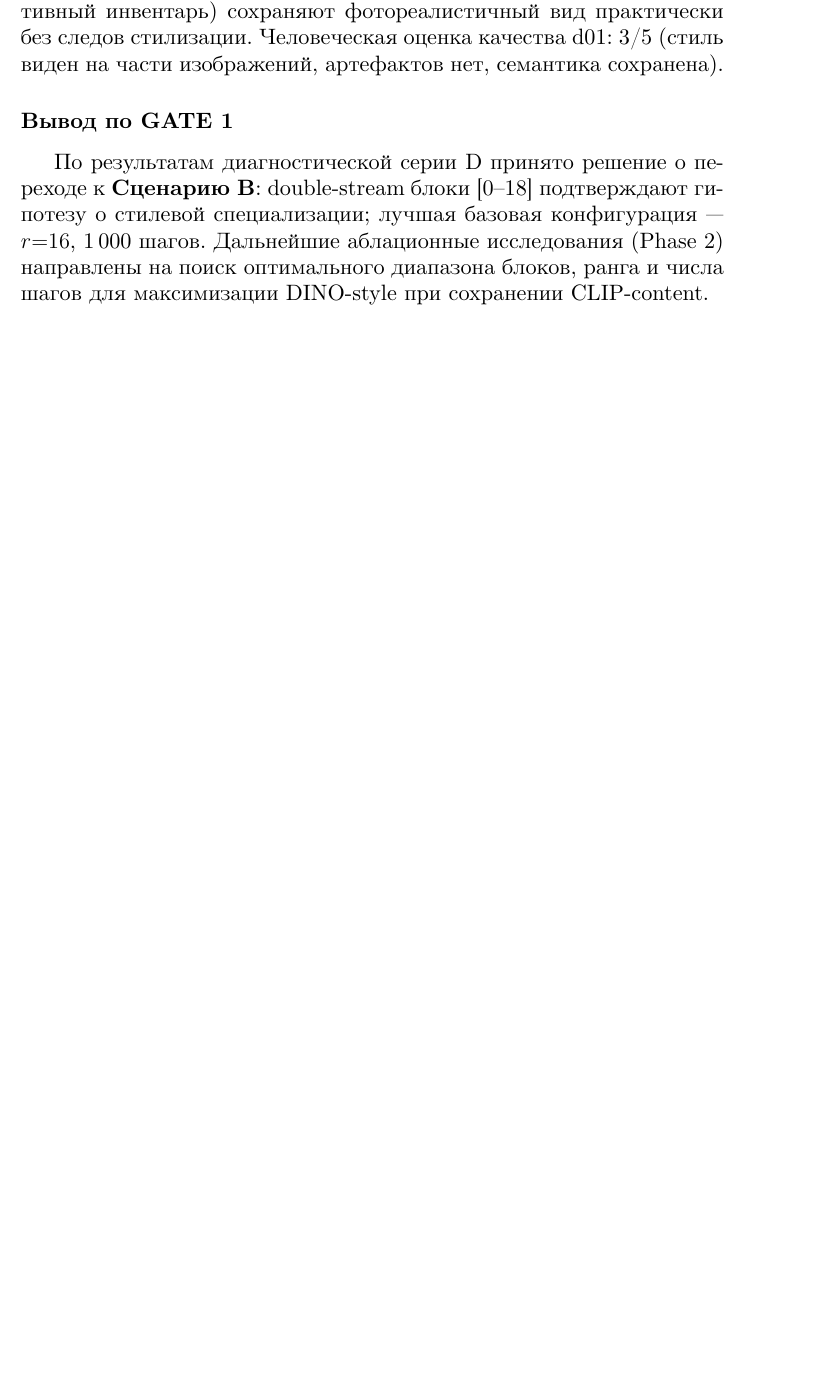
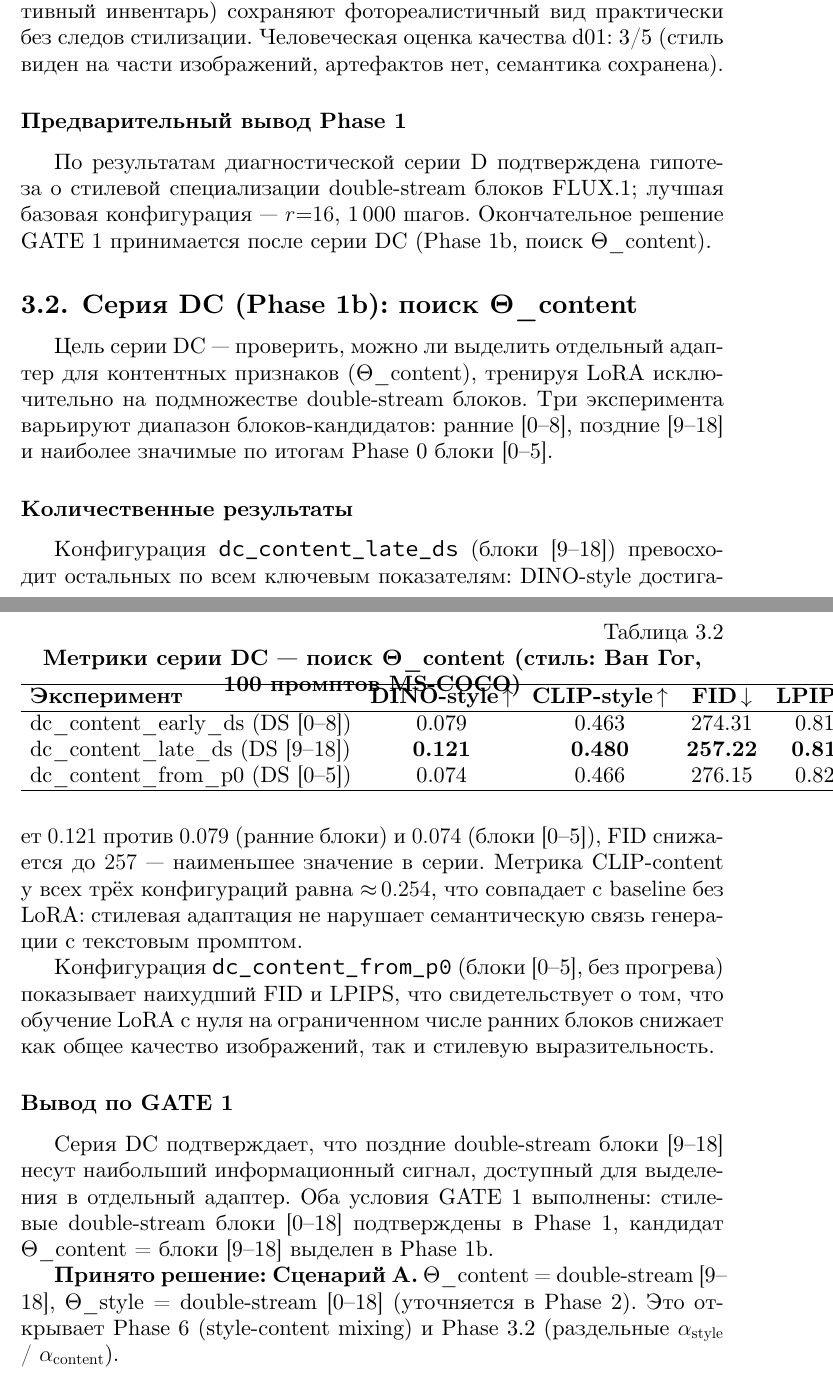
Before and after one commit to betyavan/b-lora-flux, a LaTeX thesis (thesis/main.tex, which reads thesis/chapter5_results.tex): part of page 42 of 56 before the commit and two parts of pages 42 and 43 of 57 after it, the two joined at a grey line, cut so that both start at the same text, the shorter picture padded with empty space. Compiled offline with XeLaTeX; a missing font is replaced by an installed copy or a similar font.

Commit message:
results(phase_1b): record DC metrics and add thesis section
dc_content_late_ds (DS [9-18]) wins across all metrics:
DINO-style=0.121, FID=257.22. GATE 1 → Scenario A,
Θ_content = double-stream blocks [9-18].

- experiments/plan.md: fill DC-01/02/03 metrics, mark [x], add GATE 1 decision
- thesis/chapter5_results.tex: add Phase 1b subsection with table and GATE 1 conclusion

```diff
--- a/thesis/chapter5_results.tex
+++ b/thesis/chapter5_results.tex
@@ -66,10 +66,57 @@ DINO-style с~$0.191$ до~$0.162$ при сохранении LPIPS и ухуд
 Человеческая оценка качества d01: 3/5 (стиль виден на части изображений,
 артефактов нет, семантика сохранена).
 
+\subsubsection*{Предварительный вывод Phase~1}
+
+По результатам диагностической серии~D подтверждена гипотеза о стилевой специализации
+double-stream блоков FLUX.1; лучшая базовая конфигурация~--- $r{=}16$, 1\,000~шагов.
+Окончательное решение GATE~1 принимается после серии~DC (Phase~1b, поиск Θ\_content).
+
+% ----------------------------------------------------------------
+\subsection{Серия DC (Phase~1b): поиск Θ\_content}
+\label{sec:results_phase1b}
+
+Цель серии~DC~--- проверить, можно ли выделить отдельный адаптер для контентных
+признаков~(Θ\_content), тренируя LoRA исключительно на подмножестве double-stream блоков.
+Три эксперимента варьируют диапазон блоков-кандидатов: ранние~[0–8], поздние~[9–18]
+и наиболее значимые по итогам Phase~0 блоки~[0–5].
+
+\subsubsection*{Количественные результаты}
+
+\begin{table}[h]
+\centering
+\caption{Метрики серии DC~--- поиск Θ\_content (стиль: Ван~Гог, 100~промптов MS-COCO)}
+\label{tab:phase1b_metrics}
+\begin{tabular}{lcccc}
+\hline
+\textbf{Эксперимент} & \textbf{DINO-style\,$\uparrow$} & \textbf{CLIP-style\,$\uparrow$} & \textbf{FID\,$\downarrow$} & \textbf{LPIPS\,$\downarrow$} \\
+\hline
+dc\_content\_early\_ds (DS [0–8])  & 0.079          & 0.463          & 274.31          & 0.817          \\
+dc\_content\_late\_ds  (DS [9–18]) & \textbf{0.121} & \textbf{0.480} & \textbf{257.22} & \textbf{0.817} \\
+dc\_content\_from\_p0  (DS [0–5])  & 0.074          & 0.466          & 276.15          & 0.822          \\
+\hline
+\end{tabular}
+\end{table}
+
+Конфигурация~\texttt{dc\_content\_late\_ds} (блоки~[9–18]) превосходит остальных по всем
+ключевым показателям: DINO-style достигает~$0.121$ против $0.079$ (ранние блоки)
+и~$0.074$ (блоки~[0–5]), FID снижается до~$257$~--- наименьшее значение в серии.
+Метрика CLIP-content у всех трёх конфигураций равна~${\approx}\,0.254$, что совпадает
+с baseline без LoRA: стилевая адаптация не нарушает семантическую связь генерации
+с текстовым промптом.
+
+Конфигурация~\texttt{dc\_content\_from\_p0} (блоки~[0–5], без прогрева) показывает
+наихудший FID и LPIPS, что свидетельствует о том, что обучение LoRA с нуля на
+ограниченном числе ранних блоков снижает как общее качество изображений, так и
+стилевую выразительность.
+
 \subsubsection*{Вывод по GATE~1}
 
-По результатам диагностической серии~D принято решение о переходе к
-\textbf{Сценарию~B}: double-stream блоки~[0–18] подтверждают гипотезу о стилевой
-специализации; лучшая базовая конфигурация~--- $r{=}16$, 1\,000~шагов.
-Дальнейшие аблационные исследования (Phase~2) направлены на поиск оптимального
-диапазона блоков, ранга и числа шагов для максимизации DINO-style при сохранении CLIP-content.
+Серия~DC подтверждает, что поздние double-stream блоки~[9–18] несут наибольший
+информационный сигнал, доступный для выделения в отдельный адаптер.
+Оба условия GATE~1 выполнены: стилевые double-stream блоки~[0–18] подтверждены
+в Phase~1, кандидат Θ\_content = блоки~[9–18] выделен в Phase~1b.
+
+\textbf{Принято решение: Сценарий~A.}
+Θ\_content~= double-stream~[9–18], Θ\_style~= double-stream~[0–18] (уточняется в Phase~2).
+Это открывает Phase~6 (style-content mixing) и Phase~3.2 (раздельные~$\alpha_\mathrm{style}$ / $\alpha_\mathrm{content}$).
```
Also changed, not shown: experiments/plan.md (+14 -7 lines).
